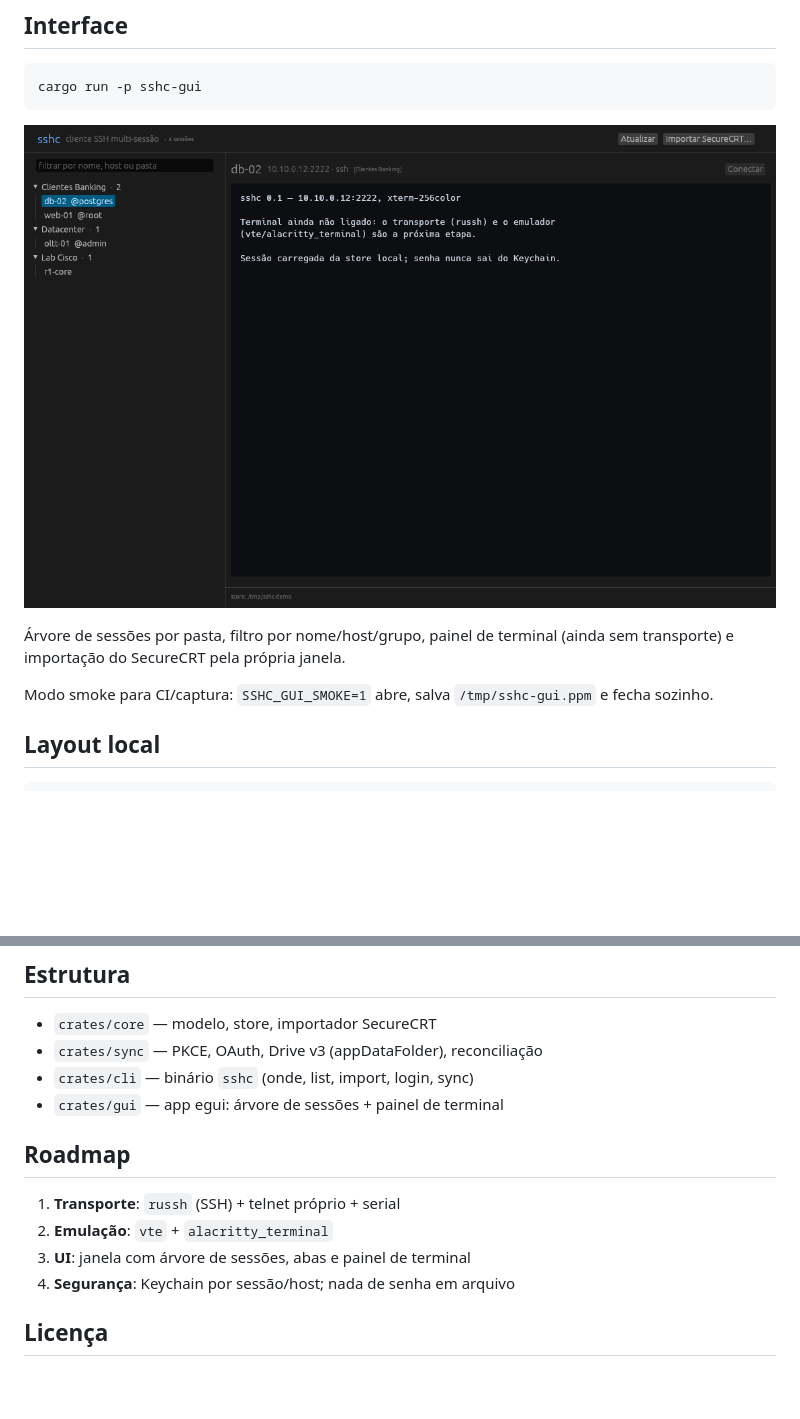
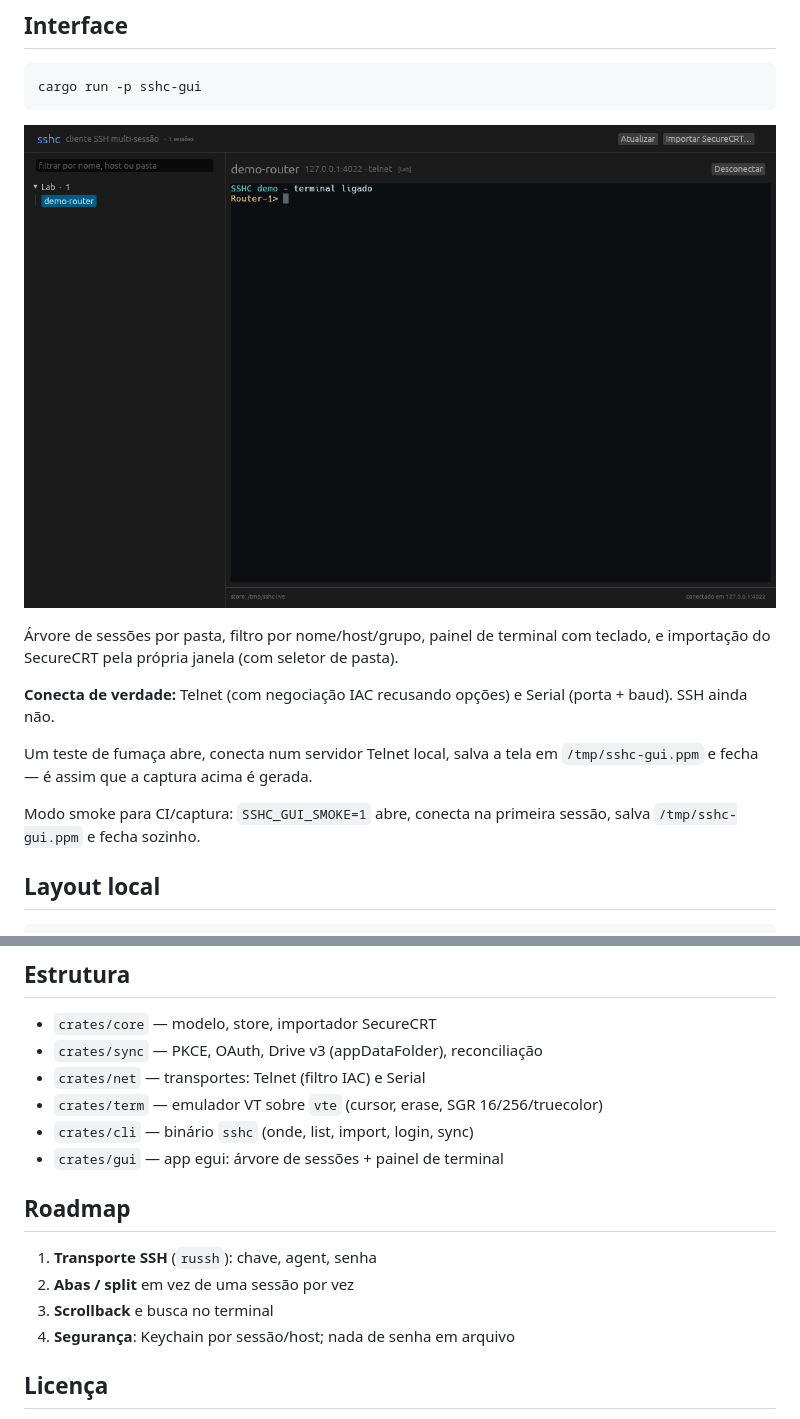
Before and after one commit to diorgesl/sshc, a Markdown page: README.md, 2 parts joined by grey strips. GitHub-like rendering; pictures changed too: docs/screenshot.png; blank space fills up the shorter version.

Commit message:
Terminal VT, transporte telnet e serial, teclado e seletor de pasta

```diff
--- a/README.md
+++ b/README.md
@@ -41,11 +41,17 @@ cargo run -p sshc-gui
 
 ![interface](docs/screenshot.png)
 
-Árvore de sessões por pasta, filtro por nome/host/grupo, painel de terminal
-(ainda sem transporte) e importação do SecureCRT pela própria janela.
+Árvore de sessões por pasta, filtro por nome/host/grupo, painel de terminal com
+teclado, e importação do SecureCRT pela própria janela (com seletor de pasta).
 
-Modo smoke para CI/captura: `SSHC_GUI_SMOKE=1` abre, salva `/tmp/sshc-gui.ppm`
-e fecha sozinho.
+**Conecta de verdade:** Telnet (com negociação IAC recusando opções) e Serial
+(porta + baud). SSH ainda não.
+
+Um teste de fumaça abre, conecta num servidor Telnet local, salva a tela em
+`/tmp/sshc-gui.ppm` e fecha — é assim que a captura acima é gerada.
+
+Modo smoke para CI/captura: `SSHC_GUI_SMOKE=1` abre, conecta na primeira
+sessão, salva `/tmp/sshc-gui.ppm` e fecha sozinho.
 
 ## Layout local
 
@@ -95,14 +101,16 @@ porta, protocolo, usuário, emulação, autenticação e descrição.
 
 - `crates/core` — modelo, store, importador SecureCRT
 - `crates/sync` — PKCE, OAuth, Drive v3 (appDataFolder), reconciliação
+- `crates/net` — transportes: Telnet (filtro IAC) e Serial
+- `crates/term` — emulador VT sobre `vte` (cursor, erase, SGR 16/256/truecolor)
 - `crates/cli` — binário `sshc` (onde, list, import, login, sync)
 - `crates/gui` — app egui: árvore de sessões + painel de terminal
 
 ## Roadmap
 
-1. **Transporte**: `russh` (SSH) + telnet próprio + serial
-2. **Emulação**: `vte` + `alacritty_terminal`
-3. **UI**: janela com árvore de sessões, abas e painel de terminal
+1. **Transporte SSH** (`russh`): chave, agent, senha
+2. **Abas / split** em vez de uma sessão por vez
+3. **Scrollback** e busca no terminal
 4. **Segurança**: Keychain por sessão/host; nada de senha em arquivo
 
 ## Licença
```
Also changed, not shown: 11 other files.
